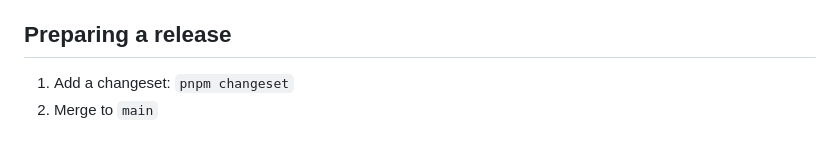
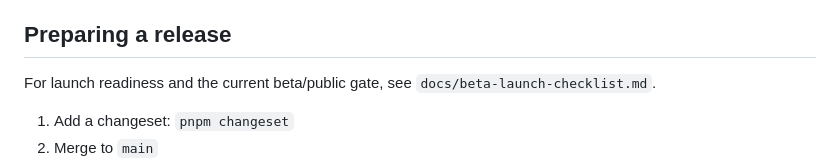
Before and after one commit to selah-tools/spill, a Markdown page: docs/runbooks.md, the part around the change. GitHub-like rendering; blank space fills up the shorter version.

```diff
--- a/docs/runbooks.md
+++ b/docs/runbooks.md
@@ -51,6 +51,8 @@ If you need to clear Spill's Upstash KV state entirely (for example, to reset fe
 
 ## Preparing a release
 
+For launch readiness and the current beta/public gate, see `docs/beta-launch-checklist.md`.
+
 1. Add a changeset: `pnpm changeset`
 2. Merge to `main`
 3. Review the release PR generated by GitHub Actions
```
Also changed, not shown: docs/beta-launch-checklist.md (added, +199 -0 lines).
